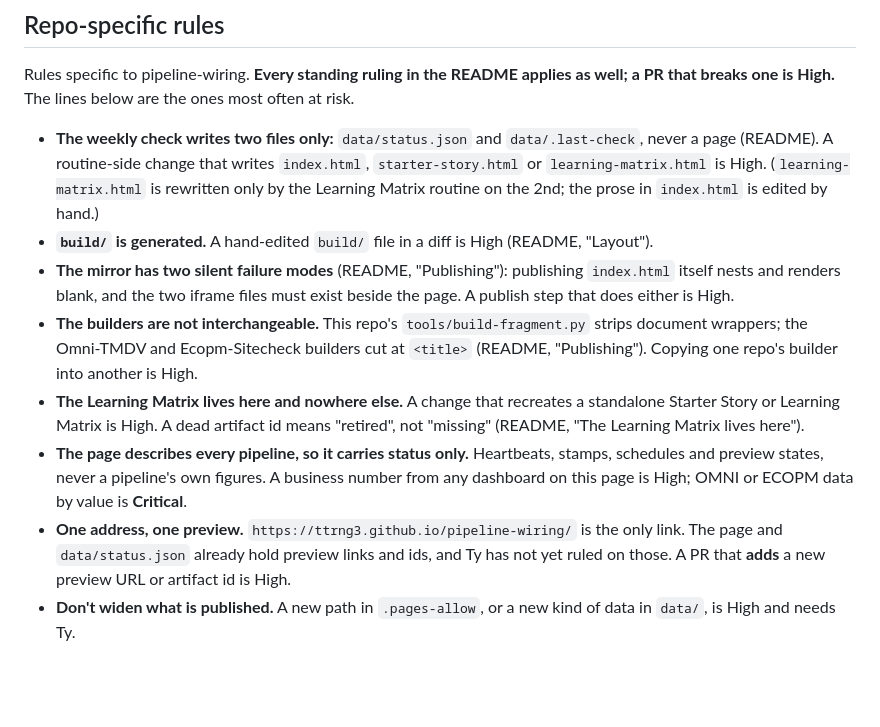
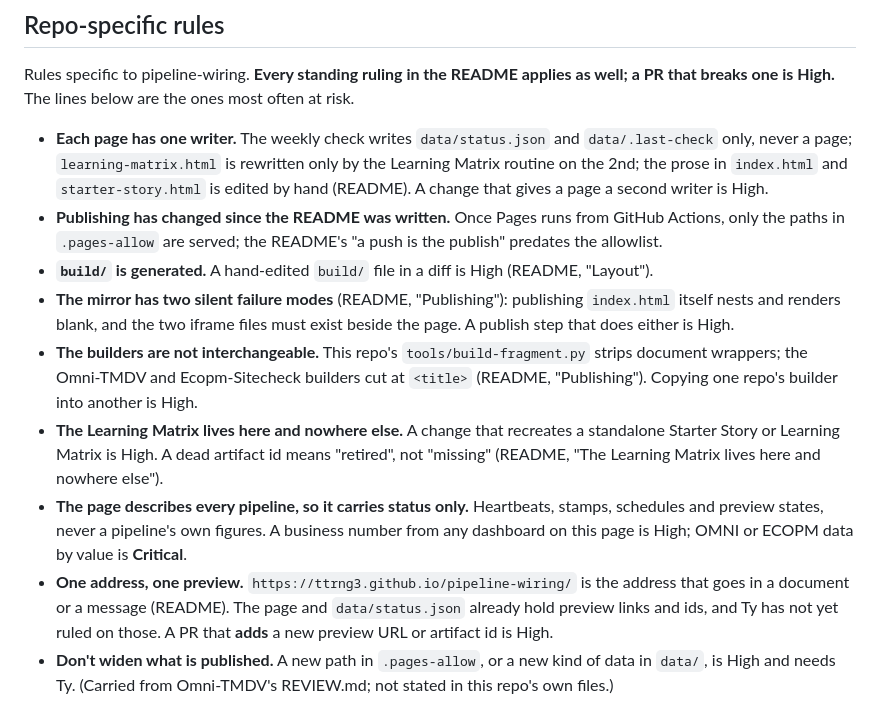
Before and after one commit to ttrng3/pipeline-wiring, a Markdown page: REVIEW.md, the part around the change. Drawn GitHub-style; blank space fills up the shorter version.

Commit message:
REVIEW.md: review round 1 fixes (sources cited, carried rules marked)
Co-Authored-By: Claude Opus 5.5 <noreply@anthropic.com>

```diff
--- a/REVIEW.md
+++ b/REVIEW.md
@@ -39,11 +39,12 @@ When unsure between two levels, pick the higher one and say why.
 ## Repo-specific rules
 Rules specific to pipeline-wiring. **Every standing ruling in the README applies as well; a PR that breaks one is High.** The lines below are the ones most often at risk.
 
-- **The weekly check writes two files only:** `data/status.json` and `data/.last-check`, never a page (README). A routine-side change that writes `index.html`, `starter-story.html` or `learning-matrix.html` is High. (`learning-matrix.html` is rewritten only by the Learning Matrix routine on the 2nd; the prose in `index.html` is edited by hand.)
+- **Each page has one writer.** The weekly check writes `data/status.json` and `data/.last-check` only, never a page; `learning-matrix.html` is rewritten only by the Learning Matrix routine on the 2nd; the prose in `index.html` and `starter-story.html` is edited by hand (README). A change that gives a page a second writer is High.
+- **Publishing has changed since the README was written.** Once Pages runs from GitHub Actions, only the paths in `.pages-allow` are served; the README's "a push is the publish" predates the allowlist.
 - **`build/` is generated.** A hand-edited `build/` file in a diff is High (README, "Layout").
 - **The mirror has two silent failure modes** (README, "Publishing"): publishing `index.html` itself nests and renders blank, and the two iframe files must exist beside the page. A publish step that does either is High.
 - **The builders are not interchangeable.** This repo's `tools/build-fragment.py` strips document wrappers; the Omni-TMDV and Ecopm-Sitecheck builders cut at `<title>` (README, "Publishing"). Copying one repo's builder into another is High.
-- **The Learning Matrix lives here and nowhere else.** A change that recreates a standalone Starter Story or Learning Matrix is High. A dead artifact id means "retired", not "missing" (README, "The Learning Matrix lives here").
+- **The Learning Matrix lives here and nowhere else.** A change that recreates a standalone Starter Story or Learning Matrix is High. A dead artifact id means "retired", not "missing" (README, "The Learning Matrix lives here and nowhere else").
 - **The page describes every pipeline, so it carries status only.** Heartbeats, stamps, schedules and preview states, never a pipeline's own figures. A business number from any dashboard on this page is High; OMNI or ECOPM data by value is **Critical**.
-- **One address, one preview.** `https://ttrng3.github.io/pipeline-wiring/` is the only link. The page and `data/status.json` already hold preview links and ids, and Ty has not yet ruled on those. A PR that **adds** a new preview URL or artifact id is High.
-- **Don't widen what is published.** A new path in `.pages-allow`, or a new kind of data in `data/`, is High and needs Ty.
+- **One address, one preview.** `https://ttrng3.github.io/pipeline-wiring/` is the address that goes in a document or a message (README). The page and `data/status.json` already hold preview links and ids, and Ty has not yet ruled on those. A PR that **adds** a new preview URL or artifact id is High.
+- **Don't widen what is published.** A new path in `.pages-allow`, or a new kind of data in `data/`, is High and needs Ty. (Carried from Omni-TMDV's REVIEW.md; not stated in this repo's own files.)
```
